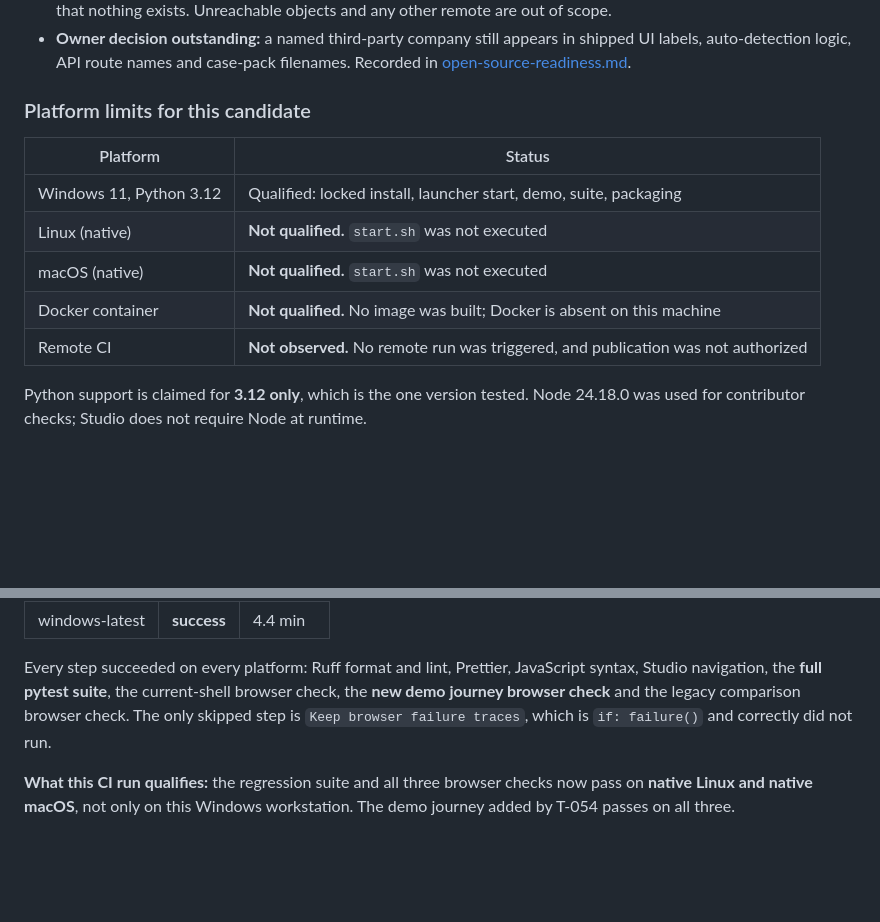
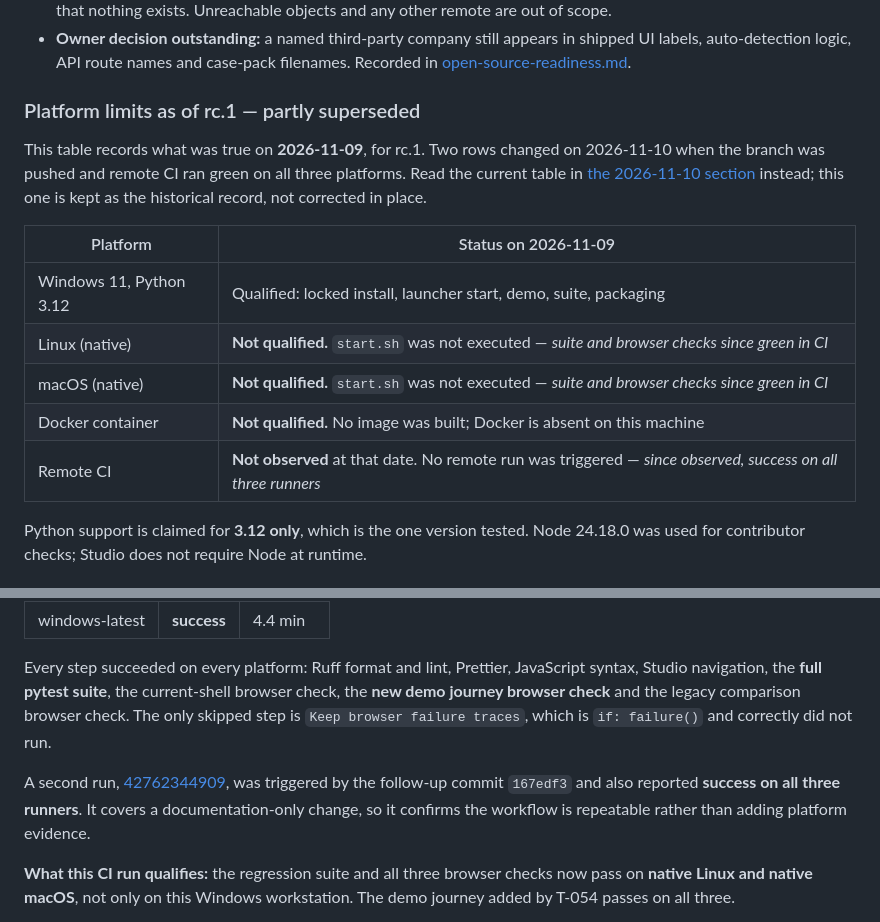
Before and after one commit to Simali2724/AI-Agent-Testing-Studio, a Markdown page: docs/verification.md, 2 parts joined by grey strips. Rendered like a GitHub page; blank space fills up the shorter version.

Commit message:
docs: scope the rc.1 platform table and record the second CI run
The rc.1 platform table was headed "for this candidate" and said remote CI was
not observed. Both now read as current state and are no longer true, so the
heading names its date and the two changed rows carry a forward pointer. The
table itself is left as the historical 2026-11-09 record rather than corrected
in place, and the current table lives in the 2026-11-10 section.

Also records run 42762344909, triggered by the follow-up commit 167edf3, which
reported success on all three runners. It covers a documentation-only change,
so it shows the workflow is repeatable rather than adding platform evidence.

Co-Authored-By: Claude Opus 5 <noreply@anthropic.com>

```diff
--- a/docs/verification.md
+++ b/docs/verification.md
@@ -255,15 +255,20 @@ missing-prerequisite path testable rather than assumed.
   labels, auto-detection logic, API route names and case-pack filenames. Recorded in
   [open-source-readiness.md](open-source-readiness.md).
 
-### Platform limits for this candidate
+### Platform limits as of rc.1 — partly superseded
 
-| Platform                | Status                                                                            |
-| ----------------------- | --------------------------------------------------------------------------------- |
-| Windows 11, Python 3.12 | Qualified: locked install, launcher start, demo, suite, packaging                 |
-| Linux (native)          | **Not qualified.** `start.sh` was not executed                                    |
-| macOS (native)          | **Not qualified.** `start.sh` was not executed                                    |
-| Docker container        | **Not qualified.** No image was built; Docker is absent on this machine           |
-| Remote CI               | **Not observed.** No remote run was triggered, and publication was not authorized |
+This table records what was true on **2026-11-09**, for rc.1. Two rows changed on 2026-11-10
+when the branch was pushed and remote CI ran green on all three platforms. Read the current
+table in [the 2026-11-10 section](#the-branch-was-pushed-and-remote-ci-ran-green--2026-11-10)
+instead; this one is kept as the historical record, not corrected in place.
+
+| Platform                | Status on 2026-11-09                                                                                        |
+| ----------------------- | ----------------------------------------------------------------------------------------------------------- |
+| Windows 11, Python 3.12 | Qualified: locked install, launcher start, demo, suite, packaging                                           |
+| Linux (native)          | **Not qualified.** `start.sh` was not executed — _suite and browser checks since green in CI_               |
+| macOS (native)          | **Not qualified.** `start.sh` was not executed — _suite and browser checks since green in CI_               |
+| Docker container        | **Not qualified.** No image was built; Docker is absent on this machine                                     |
+| Remote CI               | **Not observed** at that date. No remote run was triggered — _since observed, success on all three runners_ |
 
 Python support is claimed for **3.12 only**, which is the one version tested. Node 24.18.0
 was used for contributor checks; Studio does not require Node at runtime.
@@ -467,6 +472,11 @@ Studio navigation, the **full pytest suite**, the current-shell browser check, t
 journey browser check** and the legacy comparison browser check. The only skipped step is
 `Keep browser failure traces`, which is `if: failure()` and correctly did not run.
 
+A second run, [42762344909](https://github.com/Simali2724/AI-Agent-Testing-Studio/actions/runs/42762344909),
+was triggered by the follow-up commit `167edf3` and also reported **success on all three
+runners**. It covers a documentation-only change, so it confirms the workflow is repeatable
+rather than adding platform evidence.
+
 **What this CI run qualifies:** the regression suite and all three browser checks now pass on
 **native Linux and native macOS**, not only on this Windows workstation. The demo journey added
 by T-054 passes on all three.
```
